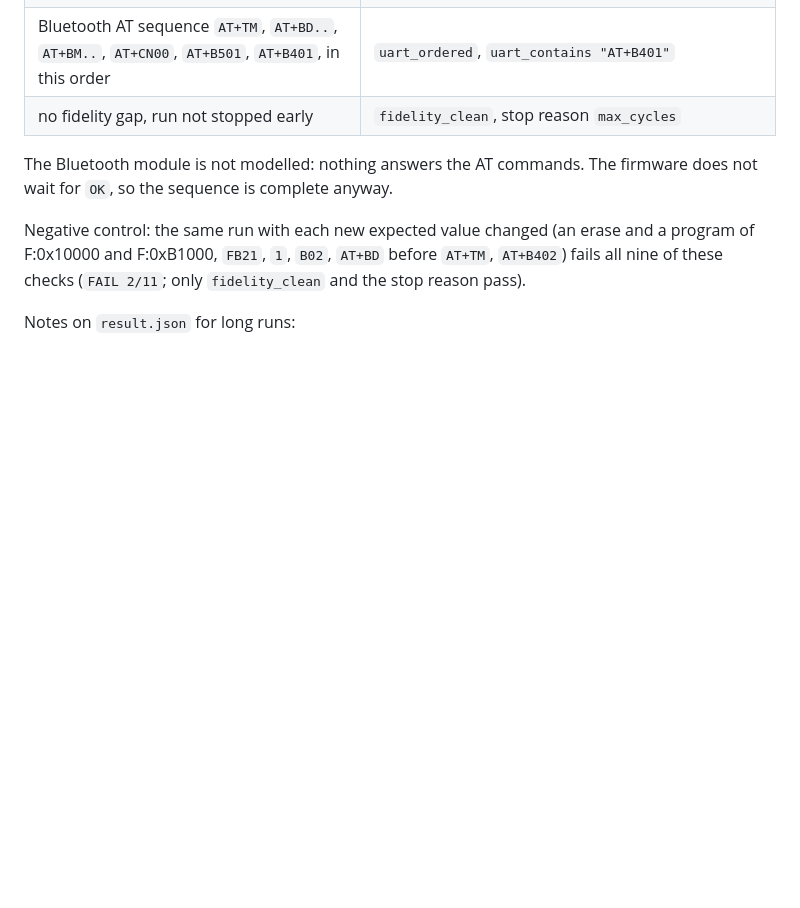
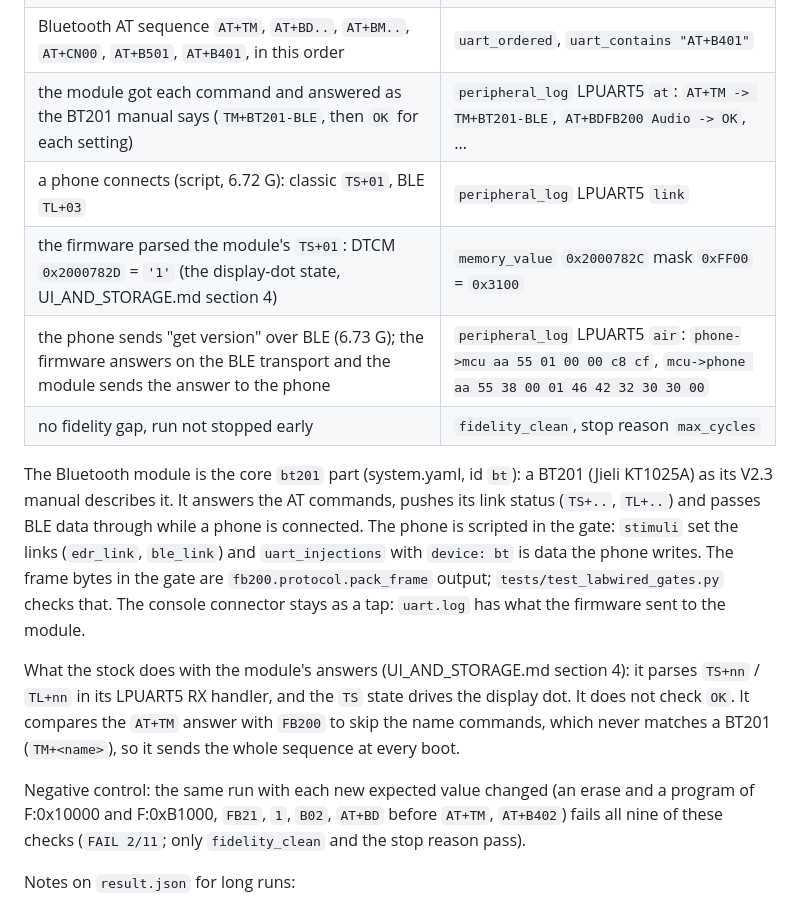
Before and after one commit to w1ne/fb200-tools, a Markdown page: docs/LABWIRED.md, the part around the change. GitHub-like rendering; blank space fills up the shorter version.

Commit message:
wip: LABWIRED.md gate section for the Bluetooth module

```diff
--- a/docs/LABWIRED.md
+++ b/docs/LABWIRED.md
@@ -157,10 +157,27 @@ stopped inside the 3 s delay. That is why its `uart.log` was empty.)
 | sector erase and page program of the settings sector F:0x82000 and of F:0xB0000 | `peripheral_log` FlexSPI `ip`: `cmd 0x20 addr 0x00082000`, `cmd 0x32 addr 0x00082000`, same for `0x000b0000` |
 | magic `FB200` at F:0x82000 and `B01` at F:0xB0000 | `memory_value` at `0x60082000`, `0x60082004`, `0x600B0000` (the NOR array, read through the FlexSPI AHB window) |
 | Bluetooth AT sequence `AT+TM`, `AT+BD..`, `AT+BM..`, `AT+CN00`, `AT+B501`, `AT+B401`, in this order | `uart_ordered`, `uart_contains "AT+B401"` |
+| the module got each command and answered as the BT201 manual says (`TM+BT201-BLE`, then `OK` for each setting) | `peripheral_log` LPUART5 `at`: `AT+TM -> TM+BT201-BLE`, `AT+BDFB200 Audio -> OK`, ... |
+| a phone connects (script, 6.72 G): classic `TS+01`, BLE `TL+03` | `peripheral_log` LPUART5 `link` |
+| the firmware parsed the module's `TS+01`: DTCM `0x2000782D` = `'1'` (the display-dot state, UI_AND_STORAGE.md section 4) | `memory_value` `0x2000782C` mask `0xFF00` = `0x3100` |
+| the phone sends "get version" over BLE (6.73 G); the firmware answers on the BLE transport and the module sends the answer to the phone | `peripheral_log` LPUART5 `air`: `phone->mcu aa 55 01 00 00 c8 cf`, `mcu->phone aa 55 38 00 01 46 42 32 30 30 00` |
 | no fidelity gap, run not stopped early | `fidelity_clean`, stop reason `max_cycles` |
 
-The Bluetooth module is not modelled: nothing answers the AT commands. The
-firmware does not wait for `OK`, so the sequence is complete anyway.
+The Bluetooth module is the core `bt201` part (system.yaml, id `bt`): a
+BT201 (Jieli KT1025A) as its V2.3 manual describes it. It answers the AT
+commands, pushes its link status (`TS+..`, `TL+..`) and passes BLE data
+through while a phone is connected. The phone is scripted in the gate:
+`stimuli` set the links (`edr_link`, `ble_link`) and `uart_injections` with
+`device: bt` is data the phone writes. The frame bytes in the gate are
+`fb200.protocol.pack_frame` output; `tests/test_labwired_gates.py` checks
+that. The console connector stays as a tap: `uart.log` has what the
+firmware sent to the module.
+
+What the stock does with the module's answers (UI_AND_STORAGE.md section 4):
+it parses `TS+nn` / `TL+nn` in its LPUART5 RX handler, and the `TS` state
+drives the display dot. It does not check `OK`. It compares the `AT+TM`
+answer with `FB200` to skip the name commands, which never matches a BT201
+(`TM+<name>`), so it sends the whole sequence at every boot.
 
 Negative control: the same run with each new expected value changed (an
 erase and a program of F:0x10000 and F:0xB1000, `FB21`, `1`, `B02`,
```
